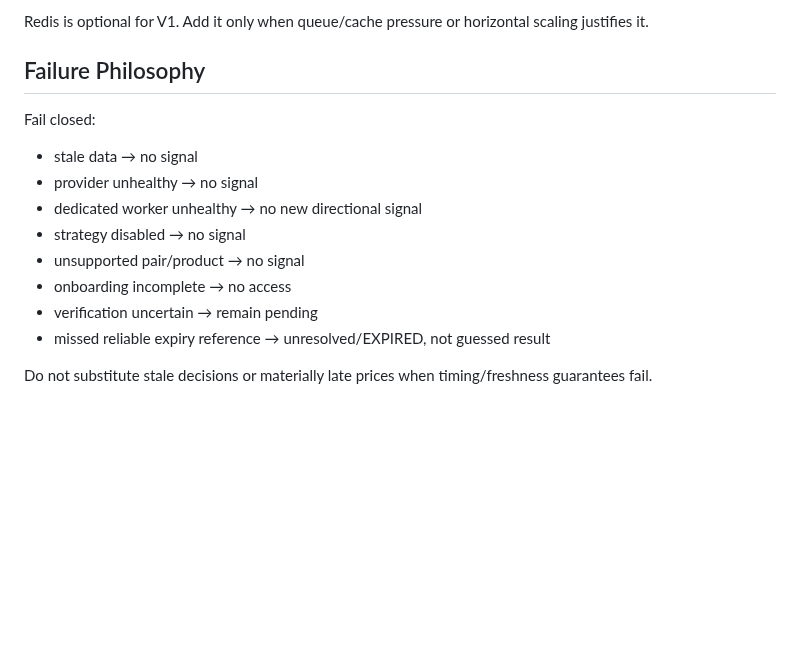
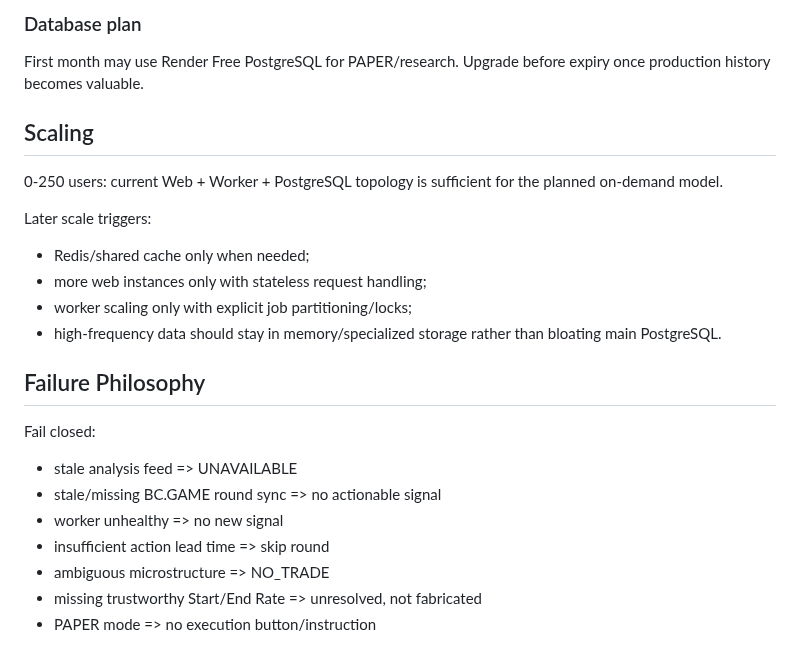
Before and after one commit to nwakanmagodspower-glitch/BC.GAME-TRADE, a Markdown page: docs/ARCHITECTURE.md, the part around one of its changes. Rendered like a GitHub page; blank space fills up the shorter version.

```diff
--- a/docs/ARCHITECTURE.md
+++ b/docs/ARCHITECTURE.md
@@ -94,17 +150,27 @@ Persistent source of truth for users, onboarding/evidence metadata, admin action
 
-Redis is optional for V1. Add it only when queue/cache pressure or horizontal scaling justifies it.
+### Database plan
+
+First month may use Render Free PostgreSQL for PAPER/research. Upgrade before expiry once production history becomes valuable.
+
+## Scaling
+
+0-250 users: current Web + Worker + PostgreSQL topology is sufficient for the planned on-demand model.
+
+Later scale triggers:
+
+- Redis/shared cache only when needed;
+- more web instances only with stateless request handling;
+- worker scaling only with explicit job partitioning/locks;
+- high-frequency data should stay in memory/specialized storage rather than bloating main PostgreSQL.
 
 ## Failure Philosophy
 
 Fail closed:
 
-- stale data → no signal
-- provider unhealthy → no signal
-- dedicated worker unhealthy → no new directional signal
-- strategy disabled → no signal
-- unsupported pair/product → no signal
-- onboarding incomplete → no access
-- verification uncertain → remain pending
-- missed reliable expiry reference → unresolved/EXPIRED, not guessed result
-
-Do not substitute stale decisions or materially late prices when timing/freshness guarantees fail.
+- stale analysis feed => UNAVAILABLE
+- stale/missing BC.GAME round sync => no actionable signal
+- worker unhealthy => no new signal
+- insufficient action lead time => skip round
+- ambiguous microstructure => NO_TRADE
+- missing trustworthy Start/End Rate => unresolved, not fabricated
+- PAPER mode => no execution button/instruction
```
Also changed, not shown: other parts of docs/ARCHITECTURE.md (+102 -46 lines).
